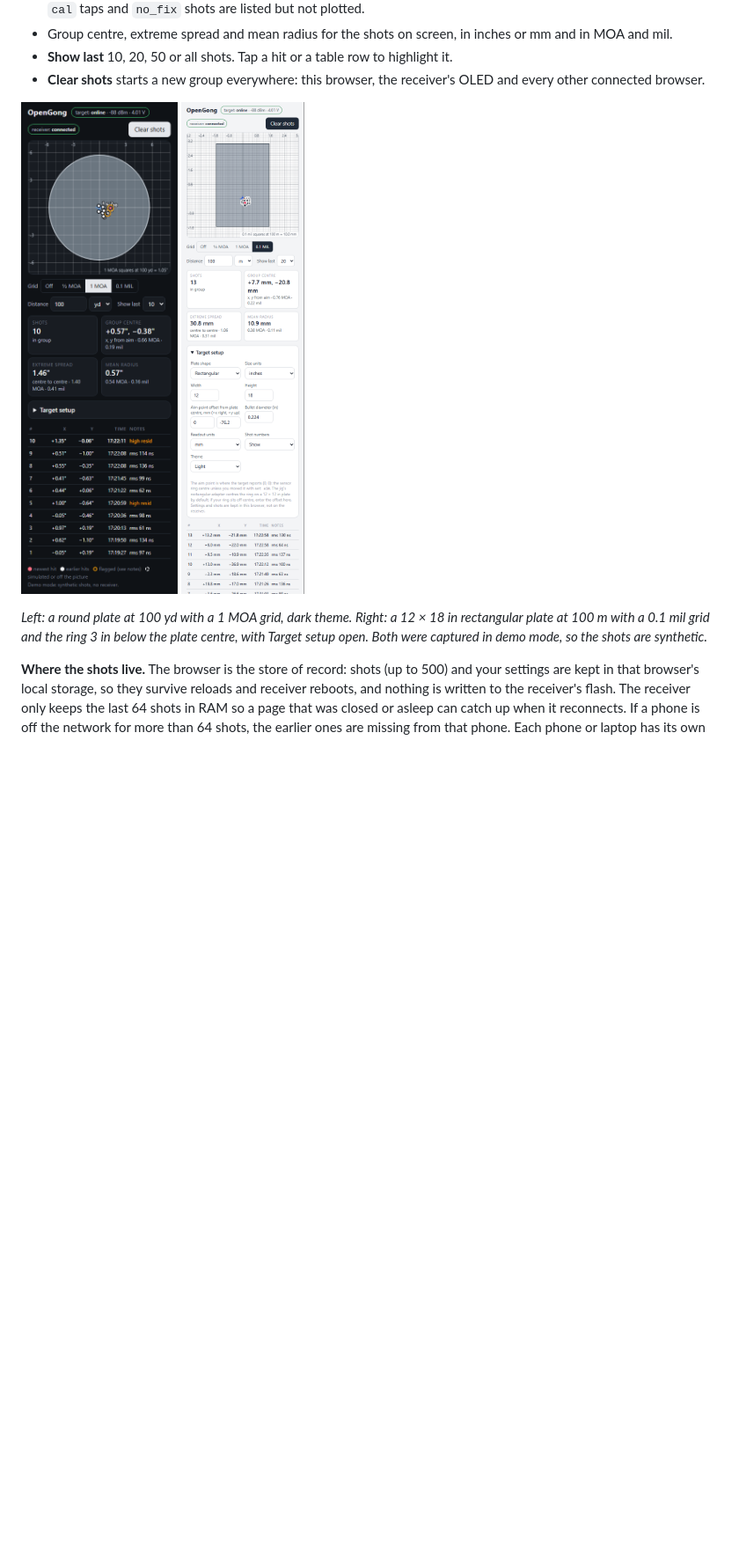
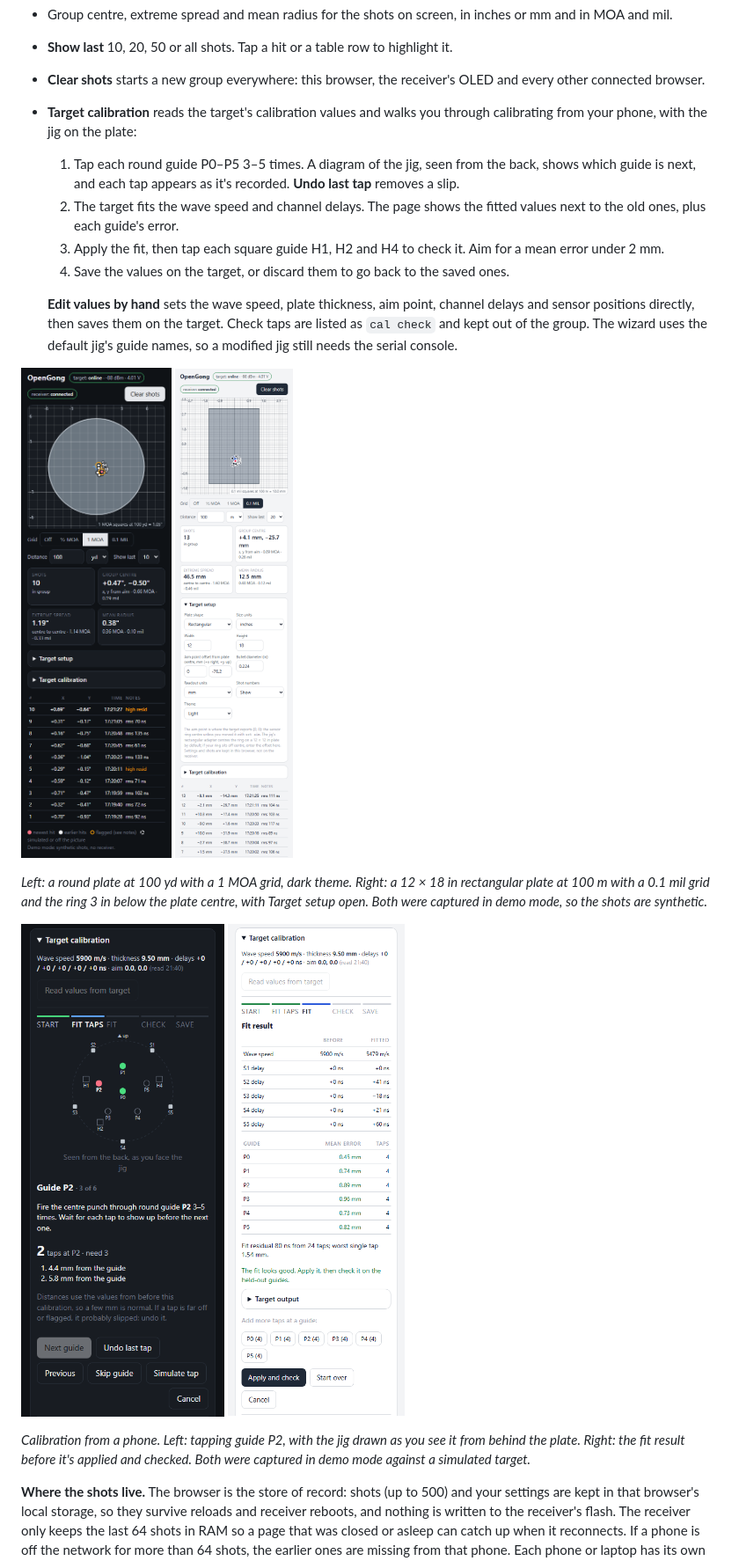
Before and after one commit to somekid6/OpenGong, a Markdown page: firmware/README.md, the part around one of its changes. Shown at 88% size. GitHub-like rendering; pictures changed too: docs/images/webapp-phone-calibration-fit.png (added), docs/images/webapp-phone-calibration-tap.png (added), docs/images/webapp-phone-rect-setup.png; blank space fills up the shorter version.

Commit message:
Added web UI wizard for calibration, updated docs to reflect changes

```diff
--- a/firmware/README.md
+++ b/firmware/README.md
@@ -137,6 +140,13 @@ What you get:
 - Group centre, extreme spread and mean radius for the shots on screen, in inches or mm and in MOA and mil.
 - **Show last** 10, 20, 50 or all shots. Tap a hit or a table row to highlight it.
 - **Clear shots** starts a new group everywhere: this browser, the receiver's OLED and every other connected browser.
+- **Target calibration** reads the target's calibration values and walks you through calibrating from your phone, with the jig on the plate:
+  1. Tap each round guide P0–P5 3–5 times. A diagram of the jig, seen from the back, shows which guide is next, and each tap appears as it's recorded. **Undo last tap** removes a slip.
+  2. The target fits the wave speed and channel delays. The page shows the fitted values next to the old ones, plus each guide's error.
+  3. Apply the fit, then tap each square guide H1, H2 and H4 to check it. Aim for a mean error under 2 mm.
+  4. Save the values on the target, or discard them to go back to the saved ones.
+
+  **Edit values by hand** sets the wave speed, plate thickness, aim point, channel delays and sensor positions directly, then saves them on the target. Check taps are listed as `cal check` and kept out of the group. The wizard uses the default jig's guide names, so a modified jig still needs the serial console.
 
 <p>
 <img src="../docs/images/webapp-phone-round.png" width="300" alt="Phone view, dark theme: 12 in round plate at 100 yd with a 1 MOA grid, 10 hits, stats and the shot table">
@@ -145,6 +155,13 @@ What you get:
 
 *Left: a round plate at 100 yd with a 1 MOA grid, dark theme. Right: a 12 × 18 in rectangular plate at 100 m with a 0.1 mil grid and the ring 3 in below the plate centre, with Target setup open. Both were captured in demo mode, so the shots are synthetic.*
 
+<p>
+<img src="../docs/images/webapp-phone-calibration-tap.png" width="300" alt="Phone view, dark theme: the calibration wizard on guide P2 of 6, with a jig diagram seen from the back, P0 and P1 done, P2 highlighted and two taps listed">
+<img src="../docs/images/webapp-phone-calibration-fit.png" width="300" alt="Phone view, light theme: the calibration wizard's fit result, with wave speed and channel delays before and after, and each guide's mean error under 1 mm">
+</p>
+
+*Calibration from a phone. Left: tapping guide P2, with the jig drawn as you see it from behind the plate. Right: the fit result before it's applied and checked. Both were captured in demo mode against a simulated target.*
+
 **Where the shots live.** The browser is the store of record: shots (up to 500) and your settings are kept in that browser's local storage, so they survive reloads and receiver reboots, and nothing is written to the receiver's flash. The receiver only keeps the last 64 shots in RAM so a page that was closed or asleep can catch up when it reconnects. If a phone is off the network for more than 64 shots, the earlier ones are missing from that phone. Each phone or laptop has its own history and its own settings. Clearing the browser's site data clears the shots.
 
 **Network notes.** Up to 4 devices can connect. Wi-Fi range from the Heltec's small PCB antenna is roughly 10–30 m, so keep the receiver on the bench. The receiver answers the operating system's "is the internet reachable" checks so that phones stay on the network without nagging; while connected, other apps on that device have no internet. Wi-Fi adds about 100 mA to the receiver's draw, so budget for it on battery. The Heltec's Wi-Fi and LoRa radios are independent, so the web app doesn't affect shot reception.
```
Also changed, not shown: other parts of firmware/README.md (+7 -2 lines), README.md (+1 -1 lines), docs/images/webapp-desktop.png, 4 other files.
